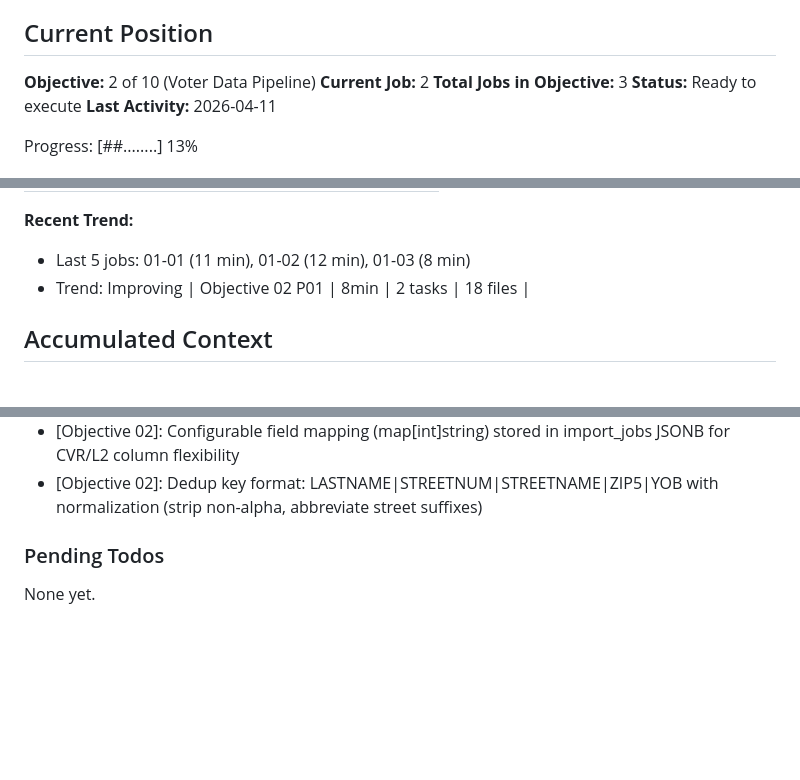
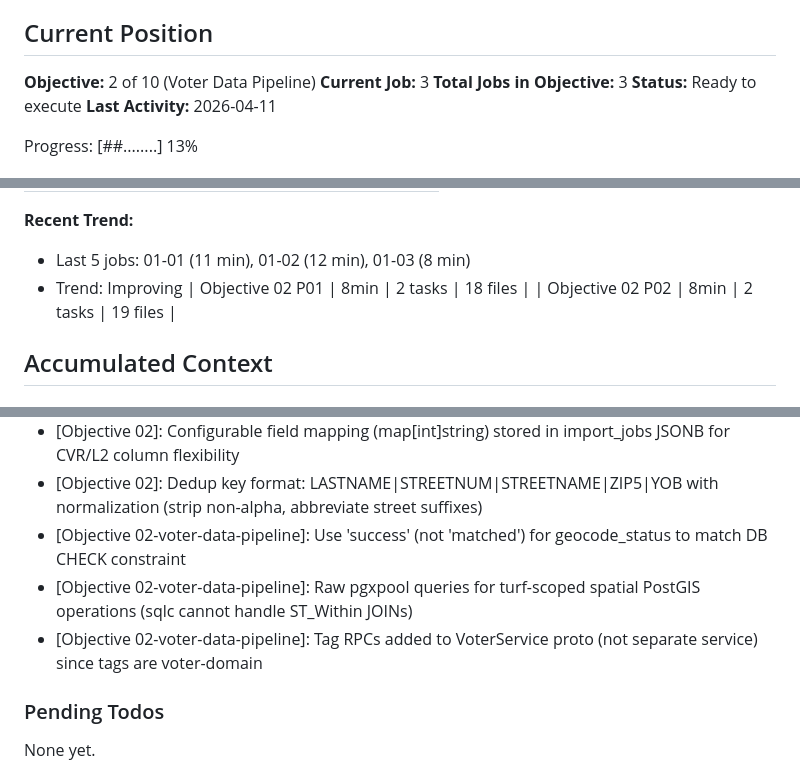
Before and after one commit to AO-Cyber-Systems/navigators, a Markdown page: .planning/STATE.md, 3 parts joined by grey strips. Drawn GitHub-style; blank space fills up the shorter version.

Commit message:
docs(02-02): complete geocode + search/filter + tags TRD
Co-Authored-By: Claude Opus 4.6 (1M context) <noreply@anthropic.com>

```diff
--- a/.planning/STATE.md
+++ b/.planning/STATE.md
@@ -10,7 +10,7 @@ See: .planning/PROJECT.md (updated 2026-04-10)
 ## Current Position
 
 **Objective:** 2 of 10 (Voter Data Pipeline)
-**Current Job:** 2
+**Current Job:** 3
 **Total Jobs in Objective:** 3
 **Status:** Ready to execute
 **Last Activity:** 2026-04-11
@@ -34,6 +34,7 @@ Progress: [##........] 13%
 - Last 5 jobs: 01-01 (11 min), 01-02 (12 min), 01-03 (8 min)
 - Trend: Improving
 | Objective 02 P01 | 8min | 2 tasks | 18 files |
+| Objective 02 P02 | 8min | 2 tasks | 19 files |
 
 ## Accumulated Context
 
@@ -56,6 +57,9 @@ Recent decisions affecting current work:
 - [Objective 02]: Use MinIO client directly for voter file uploads (not eden upload.Service) because voter files can exceed 100MB
 - [Objective 02]: Configurable field mapping (map[int]string) stored in import_jobs JSONB for CVR/L2 column flexibility
 - [Objective 02]: Dedup key format: LASTNAME|STREETNUM|STREETNAME|ZIP5|YOB with normalization (strip non-alpha, abbreviate street suffixes)
+- [Objective 02-voter-data-pipeline]: Use 'success' (not 'matched') for geocode_status to match DB CHECK constraint
+- [Objective 02-voter-data-pipeline]: Raw pgxpool queries for turf-scoped spatial PostGIS operations (sqlc cannot handle ST_Within JOINs)
+- [Objective 02-voter-data-pipeline]: Tag RPCs added to VoterService proto (not separate service) since tags are voter-domain
 
 ### Pending Todos
 
```
Also changed, not shown: .planning/REQUIREMENTS.md (+8 -8 lines), 1 other file.
